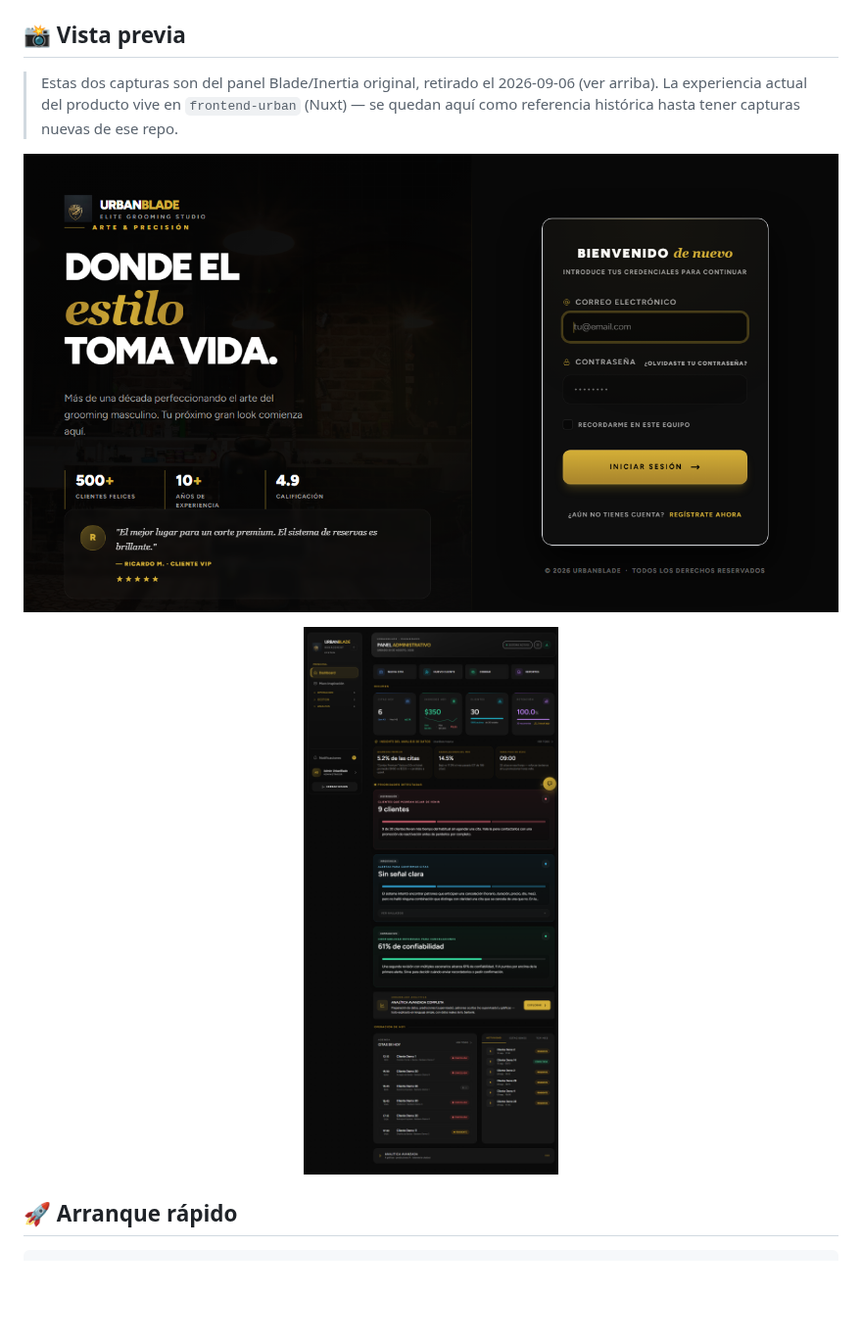
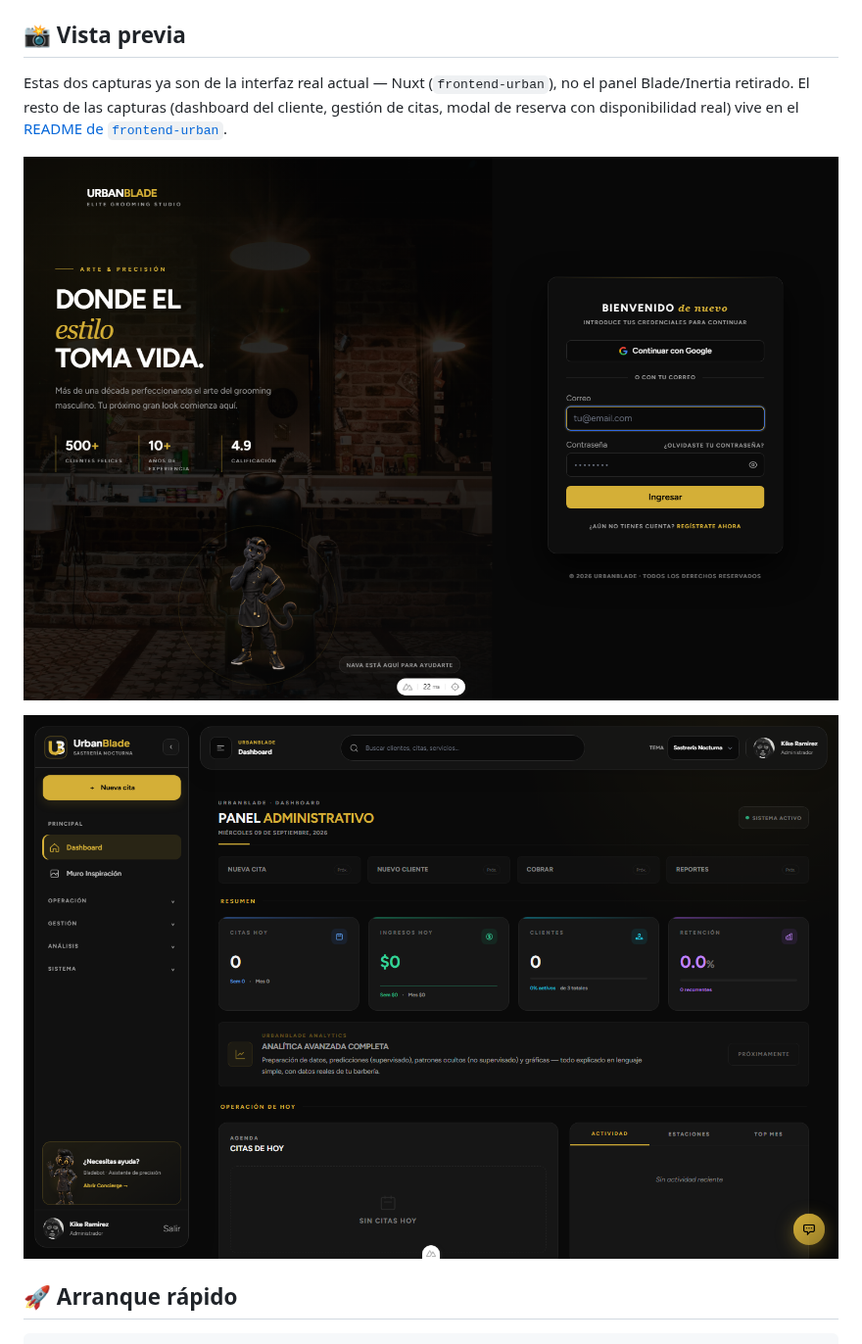
Before and after one commit to KikeGonRam/barber, a Markdown page: README.md, the part around one of its changes. Shown at 98% size. Drawn GitHub-style; pictures changed too: docs/assets/dashboard-admin.png, docs/assets/login.png; blank space fills up the shorter version.

Commit message:
Reemplaza las capturas del panel Blade retirado por las reales de Nuxt
login.png y dashboard-admin.png eran del panel Blade/Inertia retirado el
2026-09-06. Se reemplazan por capturas reales tomadas contra la app
actual (frontend-urban en Nuxt) -- mismas imágenes agregadas en ese repo
con más detalle en su propio README, aquí solo se actualiza la vista
previa.

Verificado: .\test.ps1 en verde (381/381) -- sin cambios de código, solo
imágenes y texto, corrido de todos modos por la regla del proyecto.

Co-Authored-By: Claude Sonnet 5 <noreply@anthropic.com>

```diff
--- a/README.md
+++ b/README.md
@@ -57,8 +57,9 @@ Todas estas vistas viven hoy en **`frontend-urban`** (Nuxt), no en este reposito
 
 ## 📸 Vista previa
 
-> Estas dos capturas son del panel Blade/Inertia original, retirado el 2026-09-06 (ver
-> arriba). La experiencia actual del producto vive en `frontend-urban` (Nuxt) — se
-> quedan aquí como referencia histórica hasta tener capturas nuevas de ese repo.
+Estas dos capturas ya son de la interfaz real actual — Nuxt (`frontend-urban`), no el
+panel Blade/Inertia retirado. El resto de las capturas (dashboard del cliente,
+gestión de citas, modal de reserva con disponibilidad real) vive en el
+[README de `frontend-urban`](https://github.com/KikeGonRam/frontend_Urbanblade#-vista-previa).
 
 <p align="center">
```
Also changed, not shown: other parts of README.md (+2 -2 lines).
